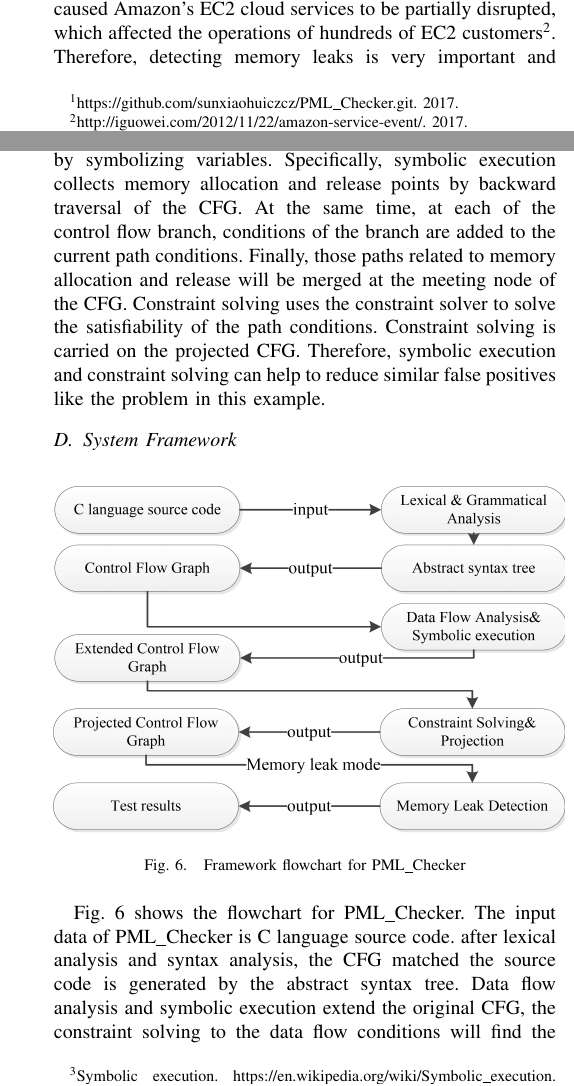
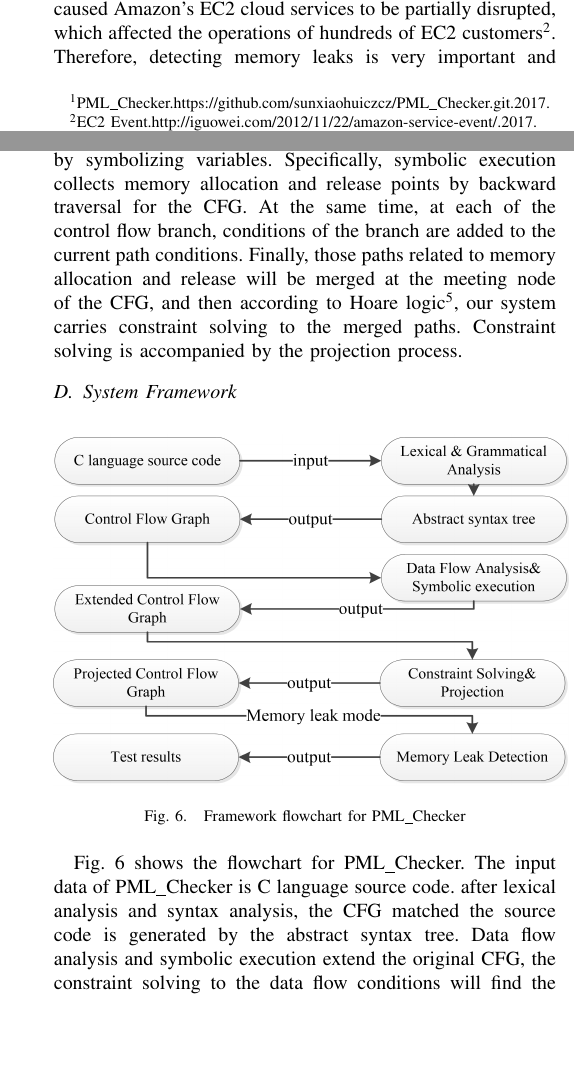
Before and after one commit to sunxiaohuicz/Memory-leak-detection, a LaTeX paper (bare_conf.tex, which reads approach.tex, introduction.tex): two parts of the columns of pages 1 and 6 of 11, joined at a grey line, cut so that both start at the same text, the shorter picture padded with empty space. The pictures show the PDF file bare_conf.pdf that the author committed with the source.

Commit message:
12251647

```diff
--- a/approach.tex
+++ b/approach.tex
@@ -191,7 +191,8 @@ void main(){
 \caption{A piece of code}\label{fig:7}
 \end{figure}
 
-Symbolic execution simulates the execution of programs by symbolizing variables. Specifically, symbolic execution collects memory allocation and release points by backward traversal of the CFG. At the same time, at each of the control flow branch, conditions of the branch are added to the current path conditions. Finally, those paths related to memory allocation and release will be merged at the meeting node of the CFG. Constraint solving uses the constraint solver to solve the satisfiability of the path conditions. Constraint solving is carried on the projected CFG. Therefore, symbolic execution and constraint solving can help to reduce similar false positives like the problem in this example.
+Symbolic execution simulates the execution of programs by symbolizing variables. Specifically, symbolic execution collects memory allocation and release points by backward traversal for the CFG. At the same time, at each of the control flow branch, conditions of the branch are added to the current path conditions. Finally, those paths related to memory allocation and release will be merged at the meeting node of the CFG, and then according to Hoare logic\footnote{Hoare logic. https://en.wikipedia.org/wiki/Hoare\_logic. 2017.}, our system carries constraint solving to the merged paths. Constraint solving is accompanied by the projection process.
+%Therefore, symbolic execution and constraint solving can help to reduce similar false positives like the problem in this example.
 
 \subsection{System Framework}
 
--- a/bare_conf.tex
+++ b/bare_conf.tex
@@ -111,7 +111,7 @@
 \begin{abstract}
 One of the major causes of software safety issues is memory leak; and the safety issues caused by memory leak are highly hazardous. Therefore, in order to ensure the software quality, memory leak detection is necessary so that it can be corrected. However, detecting memory leak vulnerabilities is challenging in program analysis, as they are well concealed. Particularly, existing detection tools are weak in efficiency and accuracy especially when the targeted program contains multiple branches with complex control flows. In this paper, we propose a projection-based approach to detect memory leaks in the source code of programs with multiple control flow branches. This approach projects the original control flow graph to a simpler one according to the features of memory allocation and deallocation in C/C++ source code, which reduces the analysis complexity.
 
-We implemented a memory leak detection tool PML\_Checker\protect\footnote{https://github.com/sunxiaohuiczcz/PML\_Checker.git. 2017.} and evaluated the tool by comparing with three other static detection tools like CppCheck on both public benchmarks and some specific test cases. The detection results show that PML\_Checker reported the most memory leak vulnerabilities among the other tools in source code of programs with complex control flow and complex data types, and PML\_Checker obtained higher efficiency and accuracy on public benchmarks.
+We implemented a memory leak detection tool PML\_Checker\protect\footnote{PML\_Checker.https://github.com/sunxiaohuiczcz/PML\_Checker.git.2017.} and evaluated the tool by comparing with three other static detection tools like CppCheck on both public benchmarks and some specific test cases. The detection results show that PML\_Checker reported the most memory leak vulnerabilities among the other tools in source code of programs with complex control flow and complex data types, and PML\_Checker obtained higher efficiency and accuracy on public benchmarks.
 \end{abstract}
 
 %\keywords{ memory leak; projection algorithm; static analysis}
--- a/introduction.tex
+++ b/introduction.tex
@@ -1,7 +1,7 @@
 %!TEX root = bare_conf.tex
 \section{Introduction}\label{sec:intro}
 Memory leak is well-known to be a major cause of reliability and performance issues in software, for example in embedded systems, as it causes the long-running applications or embedded systems eventually run out of memory.
-A system running out of memory may lead to the slowing down of the system caused by frequently swapping in and out and process creation failure because of no more memory available. Moreover, memory leaks have caused severe consequences in some large applications and services. For example, in September 1992 in London, a memory leak in the ambulance service system~\cite{F93} resulted in a system crash, which led to the system breakdown after three weeks of continuous program operating. On October 22, 2012, a potential memory leak caused Amazon's EC2 cloud services to be partially disrupted, which affected the operations of hundreds of EC2 customers\footnote{http://iguowei.com/2012/11/22/amazon-service-event/. 2017.}.
+A system running out of memory may lead to the slowing down of the system caused by frequently swapping in and out and process creation failure because of no more memory available. Moreover, memory leaks have caused severe consequences in some large applications and services. For example, in September 1992 in London, a memory leak in the ambulance service system~\cite{F93} resulted in a system crash, which led to the system breakdown after three weeks of continuous program operating. On October 22, 2012, a potential memory leak caused Amazon's EC2 cloud services to be partially disrupted, which affected the operations of hundreds of EC2 customers\footnote{EC2 Event.http://iguowei.com/2012/11/22/amazon-service-event/.2017.}.
 Therefore, detecting memory leaks is very important and necessary to ensure the quality of software. Although memory leaks do not typically constitute a direct security threat, attackers can exploit them to increase a denial-of-service attack’s effectiveness.
 However, detecting memory leaks is challenging, as the only symptom of memory leak is the slow increasing in memory consumption.
 
```
Also changed, not shown: experiments.tex (+1 -1 lines), bare_conf.pdf, approach.tex (2 more changed lines), 2 other files.
